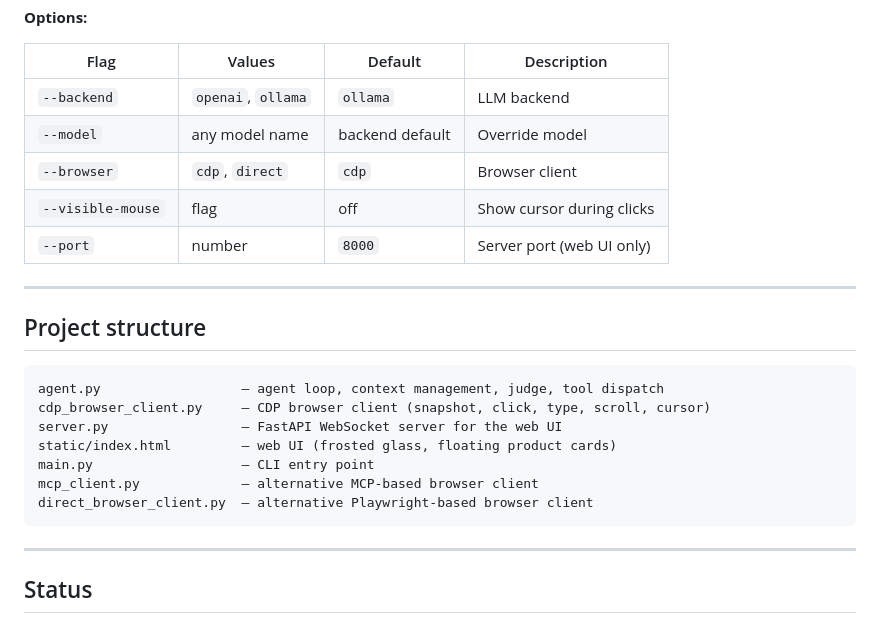
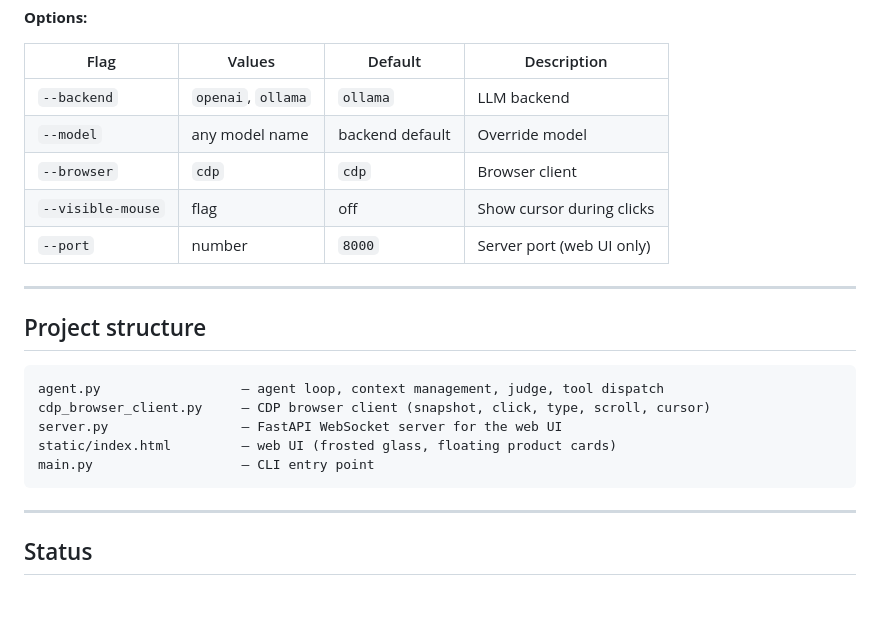
Before and after one commit to Caet-pip/layman-browser-agent, a Markdown page: README.md, the part around the change. Drawn GitHub-style; blank space fills up the shorter version.

Commit message:
Improve README clarity: remove deprecated browser client references

````diff
--- a/README.md
+++ b/README.md
@@ -108,7 +108,7 @@ python main.py --backend ollama --model llama3.2
 |------|--------|---------|-------------|
 | `--backend` | `openai`, `ollama` | `ollama` | LLM backend |
 | `--model` | any model name | backend default | Override model |
-| `--browser` | `cdp`, `direct` | `cdp` | Browser client |
+| `--browser` | `cdp` | `cdp` | Browser client |
 | `--visible-mouse` | flag | off | Show cursor during clicks |
 | `--port` | number | `8000` | Server port (web UI only) |
 
@@ -122,8 +122,6 @@ cdp_browser_client.py     — CDP browser client (snapshot, click, type, scroll,
 server.py                 — FastAPI WebSocket server for the web UI
 static/index.html         — web UI (frosted glass, floating product cards)
 main.py                   — CLI entry point
-mcp_client.py             — alternative MCP-based browser client
-direct_browser_client.py  — alternative Playwright-based browser client
 ```
 
 ---
````
